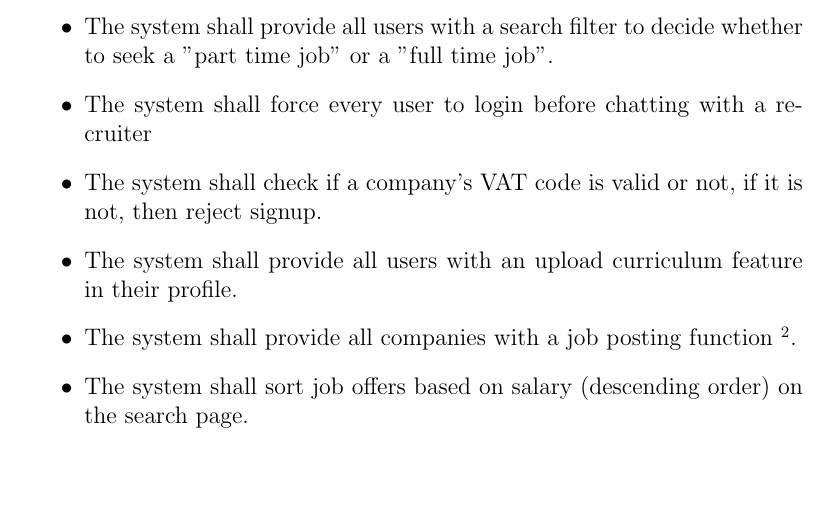
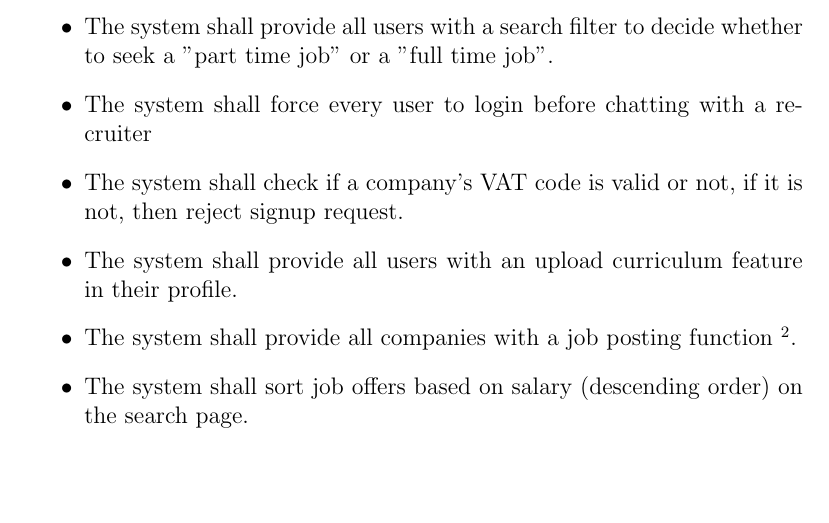
Before and after one commit to StefanoBelli/Whork, a LaTeX document (docs/srs.tex): part of page 3 of 4, cut so that both start at the same text. Compiled offline with pdfLaTeX.

Commit message:
update srs.tex

```diff
--- a/docs/srs.tex
+++ b/docs/srs.tex
@@ -63,7 +63,7 @@ The following are functional requirements for the project:
 	\item The system shall provide all users with a search filter to decide whether to seek a
 	"part time job" or a "full time job".
 	\item The system shall force every user to login before chatting with a recruiter
-	\item The system shall check if a company's VAT code is valid or not, if it is not, then reject signup.
+	\item The system shall check if a company's VAT code is valid or not, if it is not, then reject signup request.
 	\item The system shall provide all users with an upload curriculum feature in their profile.
 	\item The system shall provide all companies with a job posting function
 	\footnote{title, description, salary (optional), map, topic, type of contract, working hours, educational qualification}.
```
